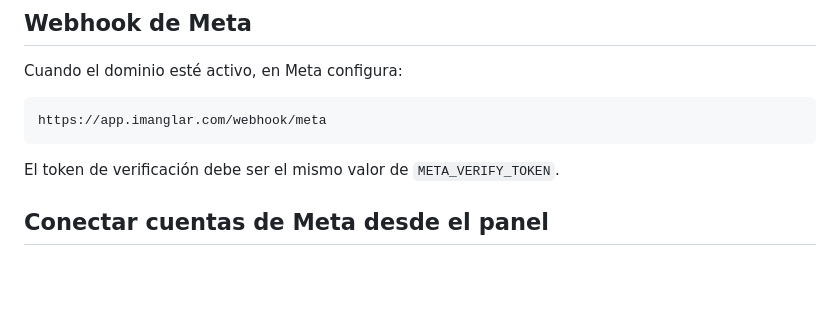
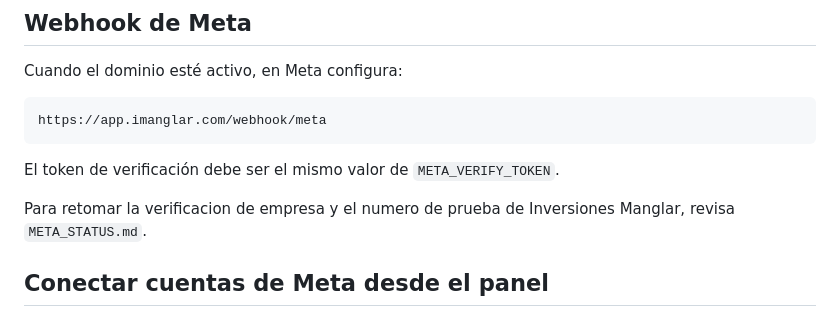
Before and after one commit to imanglarsas-bit/automatizacion-meta-, a Markdown page: AWS_DEPLOYMENT.md, the part around the change. Drawn GitHub-style; blank space fills up the shorter version.

```diff
--- a/AWS_DEPLOYMENT.md
+++ b/AWS_DEPLOYMENT.md
@@ -143,6 +143,8 @@ https://app.imanglar.com/webhook/meta
 
 El token de verificación debe ser el mismo valor de `META_VERIFY_TOKEN`.
 
+Para retomar la verificacion de empresa y el numero de prueba de Inversiones Manglar, revisa `META_STATUS.md`.
+
 ## Conectar cuentas de Meta desde el panel
 
 Para que el botón `Conectar con Meta` abra el flujo real de Meta, debes crear una app en Meta for Developers y configurar estas variables en AWS:
```
Also changed, not shown: META_STATUS.md (added, +73 -0 lines), README.md (+2 -0 lines).
